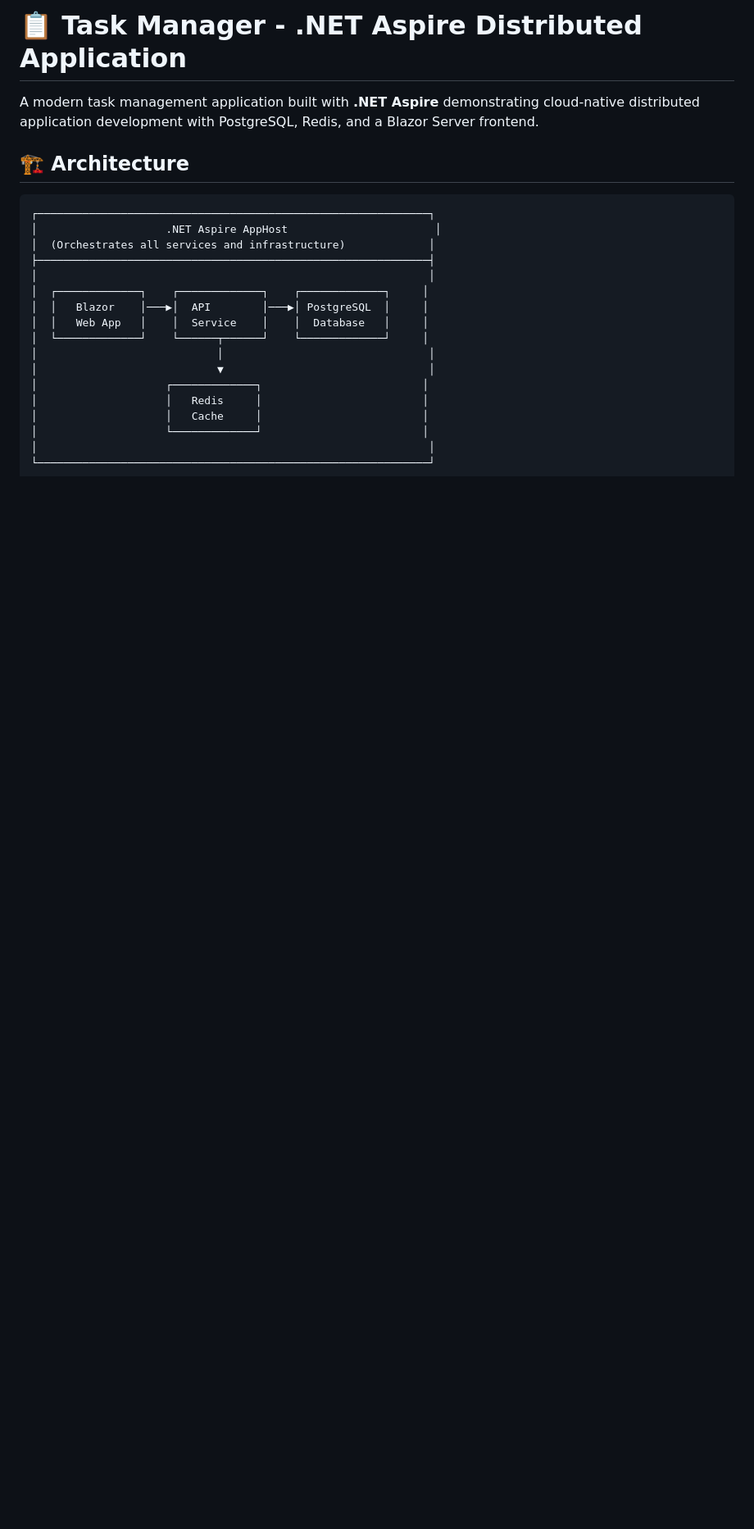
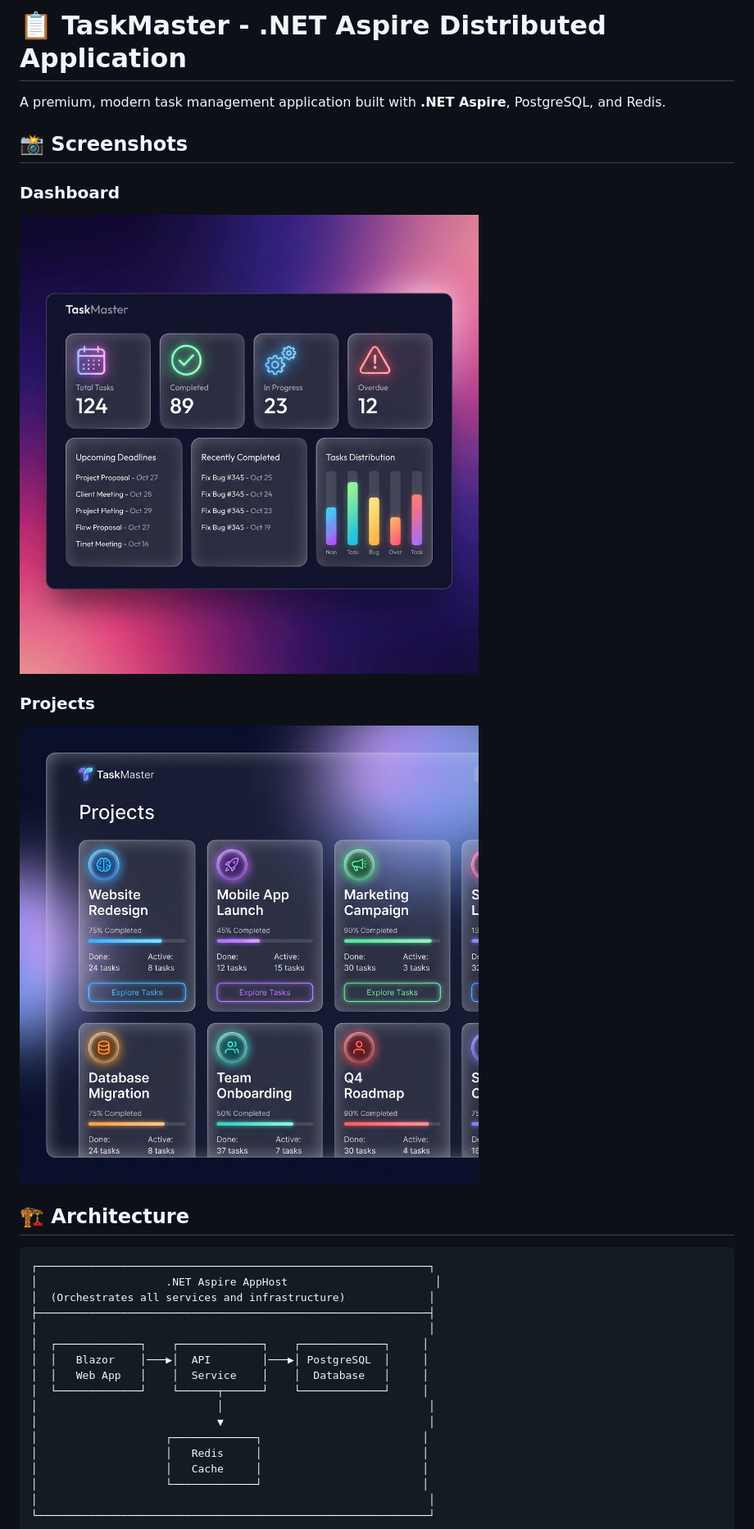
Before and after one commit to thanhauco/weather-dashboard, a Markdown page: README.md, the part around the change. Shown at 82% size. Rendered like a GitHub page; blank space fills up the shorter version.

Commit message:
Update README with screenshots

```diff
--- a/README.md
+++ b/README.md
@@ -1,6 +1,16 @@
-# 📋 Task Manager - .NET Aspire Distributed Application
+# 📋 TaskMaster - .NET Aspire Distributed Application
 
-A modern task management application built with **.NET Aspire** demonstrating cloud-native distributed application development with PostgreSQL, Redis, and a Blazor Server frontend.
+A premium, modern task management application built with **.NET Aspire**, PostgreSQL, and Redis.
+
+## 📸 Screenshots
+
+### Dashboard
+
+![Dashboard](docs/screenshots/dashboard.png)
+
+### Projects
+
+![Projects](docs/screenshots/projects.png)
 
 ## 🏗️ Architecture
 
```
